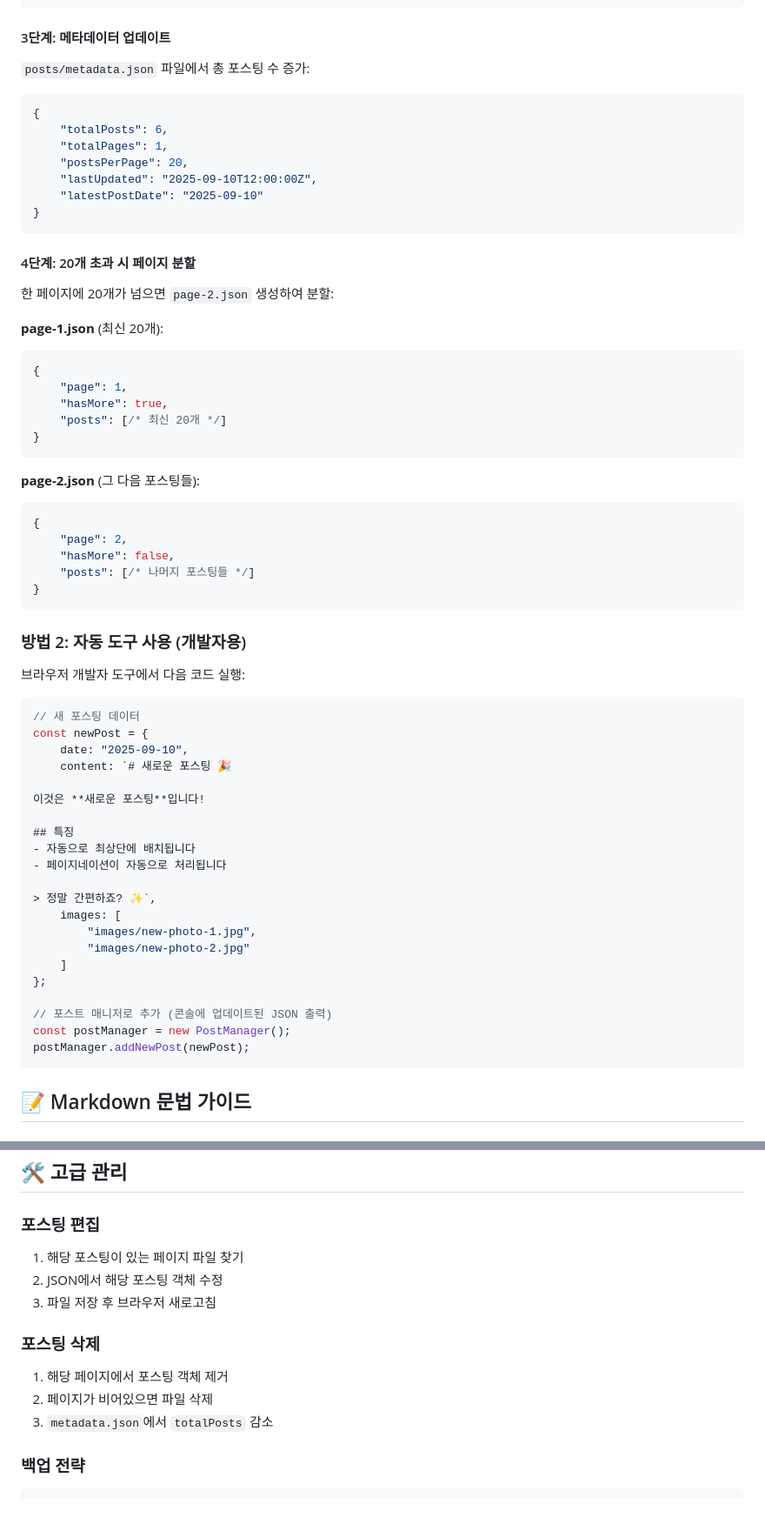
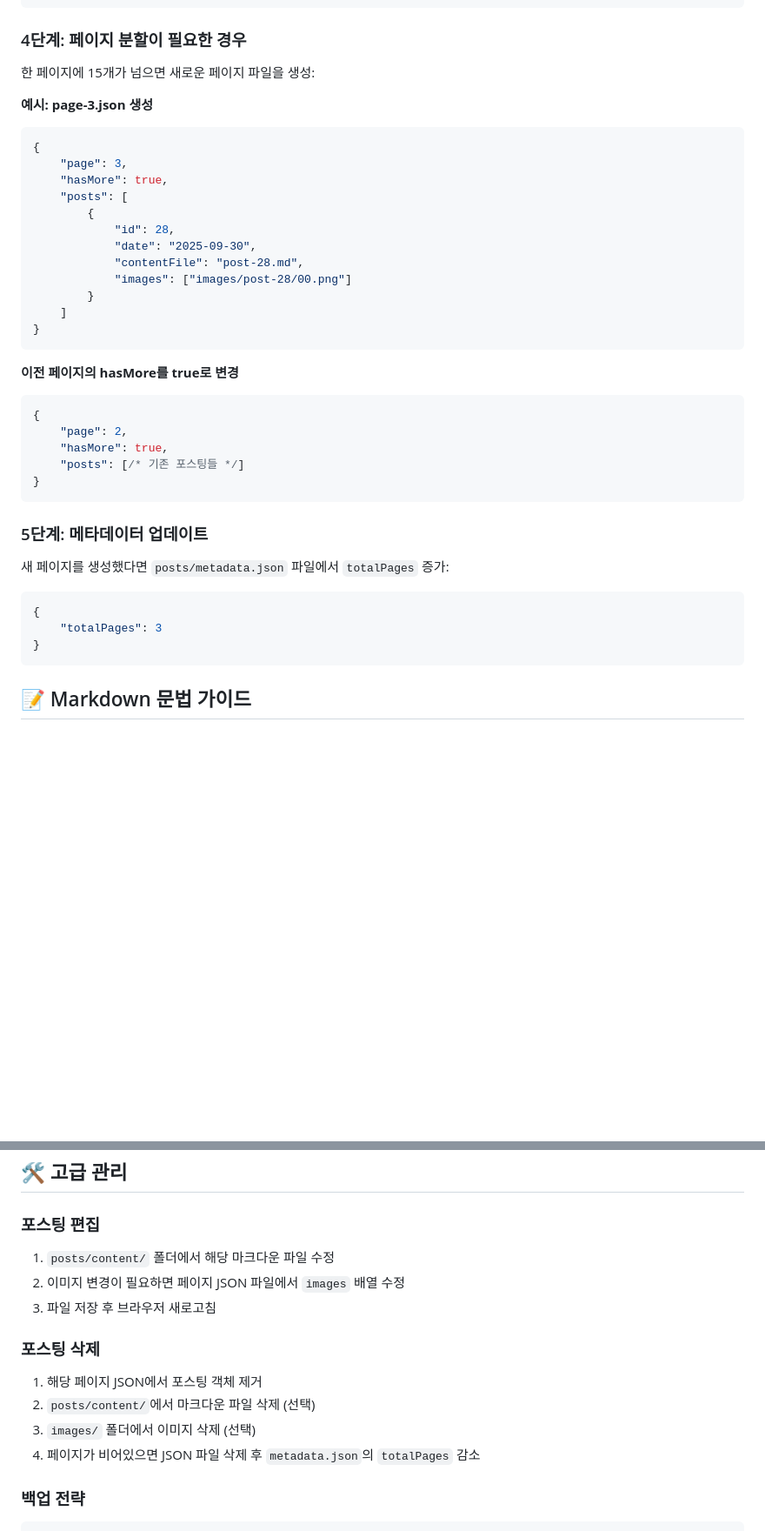
Before and after one commit to PocolGames/PreRelease-Web, a Markdown page: README.md, 2 parts joined by grey strips. Shown at 87% size. GitHub-like rendering; blank space fills up the shorter version.

````diff
--- a/README.md
+++ b/README.md
@@ -66,66 +88,41 @@ PR_Web/
 }
 ```
 
-#### 3단계: 메타데이터 업데이트
-`posts/metadata.json` 파일에서 총 포스팅 수 증가:
+### 4단계: 페이지 분할이 필요한 경우
+한 페이지에 15개가 넘으면 새로운 페이지 파일을 생성:
+
+**예시: page-3.json 생성**
+```json
+{
+    "page": 3,
+    "hasMore": true,
+    "posts": [
+        {
+            "id": 28,
+            "date": "2025-09-30",
+            "contentFile": "post-28.md",
+            "images": ["images/post-28/00.png"]
+        }
+    ]
+}
+```
+
+**이전 페이지의 hasMore를 true로 변경**
+```json
+{
+    "page": 2,
+    "hasMore": true,
+    "posts": [/* 기존 포스팅들 */]
+}
+```
+
+### 5단계: 메타데이터 업데이트
+새 페이지를 생성했다면 `posts/metadata.json` 파일에서 `totalPages` 증가:
 
 ```json
 {
-    "totalPosts": 6,
-    "totalPages": 1,
-    "postsPerPage": 20,
-    "lastUpdated": "2025-09-10T12:00:00Z",
-    "latestPostDate": "2025-09-10"
+    "totalPages": 3
 }
-```
-
-#### 4단계: 20개 초과 시 페이지 분할
-한 페이지에 20개가 넘으면 `page-2.json` 생성하여 분할:
-
-**page-1.json** (최신 20개):
-```json
-{
-    "page": 1,
-    "hasMore": true,
-    "posts": [/* 최신 20개 */]
-}
-```
-
-**page-2.json** (그 다음 포스팅들):
-```json
-{
-    "page": 2,
-    "hasMore": false,
-    "posts": [/* 나머지 포스팅들 */]
-}
-```
-
-### 방법 2: 자동 도구 사용 (개발자용)
-
-브라우저 개발자 도구에서 다음 코드 실행:
-
-```javascript
-// 새 포스팅 데이터
-const newPost = {
-    date: "2025-09-10",
-    content: `# 새로운 포스팅 🎉
-
-이것은 **새로운 포스팅**입니다!
-
-## 특징
-- 자동으로 최상단에 배치됩니다
-- 페이지네이션이 자동으로 처리됩니다
-
-> 정말 간편하죠? ✨`,
-    images: [
-        "images/new-photo-1.jpg",
-        "images/new-photo-2.jpg"
-    ]
-};
-
-// 포스트 매니저로 추가 (콘솔에 업데이트된 JSON 출력)
-const postManager = new PostManager();
-postManager.addNewPost(newPost);
 ```
 
 ## 📝 Markdown 문법 가이드
@@ -191,14 +188,15 @@ console.log("Hello World!");
 ## 🛠️ 고급 관리
 
 ### 포스팅 편집
-1. 해당 포스팅이 있는 페이지 파일 찾기
-2. JSON에서 해당 포스팅 객체 수정
+1. `posts/content/` 폴더에서 해당 마크다운 파일 수정
+2. 이미지 변경이 필요하면 페이지 JSON 파일에서 `images` 배열 수정
 3. 파일 저장 후 브라우저 새로고침
 
 ### 포스팅 삭제
-1. 해당 페이지에서 포스팅 객체 제거
-2. 페이지가 비어있으면 파일 삭제
-3. `metadata.json`에서 `totalPosts` 감소
+1. 해당 페이지 JSON에서 포스팅 객체 제거
+2. `posts/content/`에서 마크다운 파일 삭제 (선택)
+3. `images/` 폴더에서 이미지 삭제 (선택)
+4. 페이지가 비어있으면 JSON 파일 삭제 후 `metadata.json`의 `totalPages` 감소
 
 ### 백업 전략
 ```bash
````
Also changed, not shown: other parts of README.md (+56 -43 lines).
